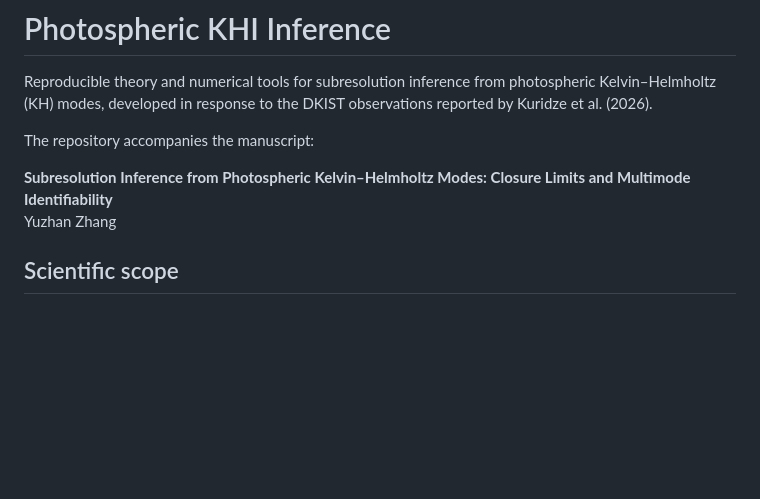
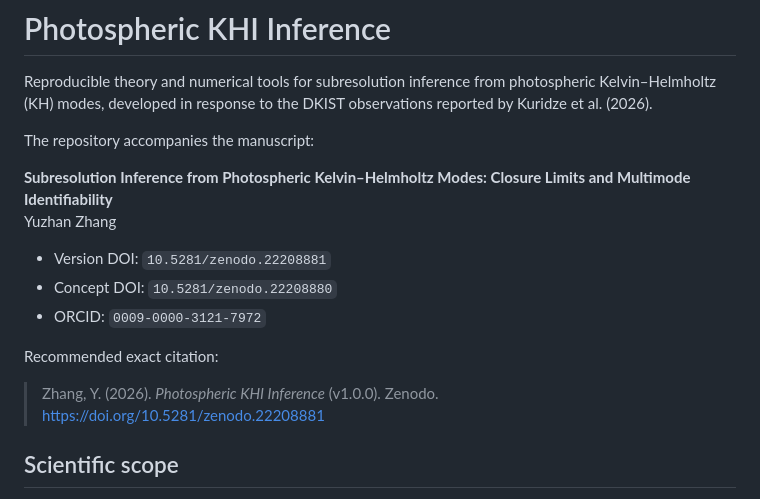
Before and after one commit to Wujijiandao/photospheric-khi-inference, a Markdown page: README.md, the part around the change. GitHub-like rendering; blank space fills up the shorter version.

```diff
--- a/README.md
+++ b/README.md
@@ -6,6 +6,12 @@ The repository accompanies the manuscript:
 
 **Subresolution Inference from Photospheric Kelvin–Helmholtz Modes: Closure Limits and Multimode Identifiability**
 Yuzhan Zhang
+- Version DOI: `10.5281/zenodo.22208881`
+- Concept DOI: `10.5281/zenodo.22208880`
+- ORCID: `0009-0000-3121-7972`
+
+Recommended exact citation:
+> Zhang, Y. (2026). *Photospheric KHI Inference* (v1.0.0). Zenodo. https://doi.org/10.5281/zenodo.22208881
 
 ## Scientific scope
 
```
